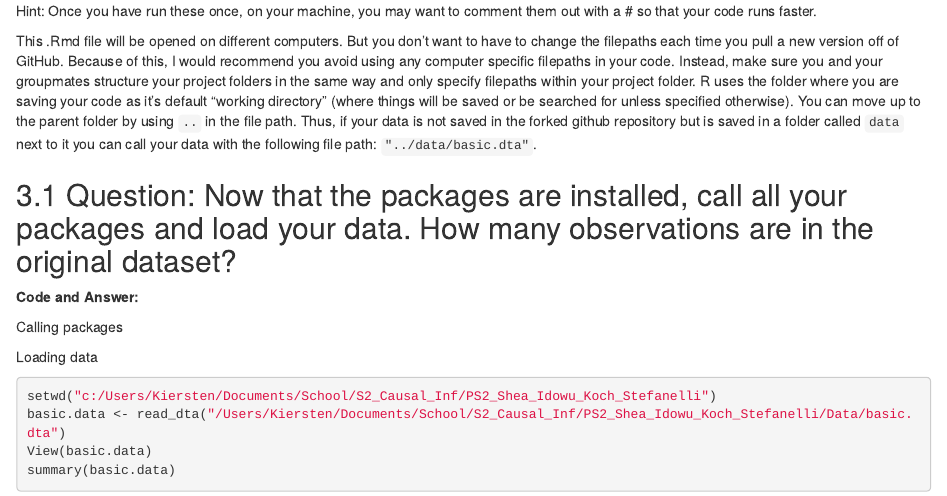
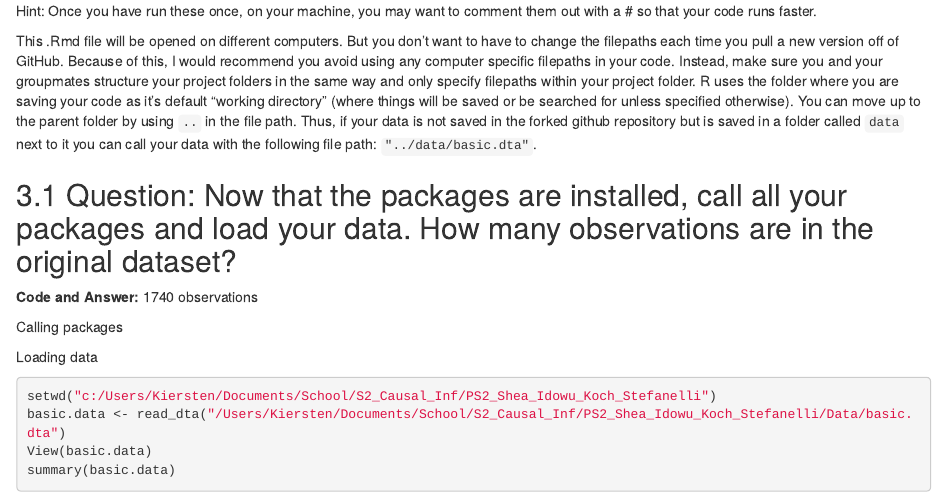
Before and after one commit to peculiarmayor/PS2_Shea_Idowu_Koch_Stefanelli, an R Markdown document (PS2_OVB_FE.Rmd): the page in a window 1100 px wide, from 1020 px down. Rendered offline with R 4.5, knitr and Pandoc, with nearby package versions.

Commit message:
Question 1 Answer

````diff
--- a/PS2_OVB_FE.Rmd
+++ b/PS2_OVB_FE.Rmd
@@ -58,6 +58,7 @@ This .Rmd file will be opened on different computers. But you don't want to have
 ## Question: Now that the packages are installed, call all your packages and load your data. How many observations are in the original dataset?
 
 **Code and Answer:**
+1740 observations
 
 Calling packages
 ```{r include=FALSE}
````
Also changed, not shown: PS2_OVB_FE.Rmd (3 more changed lines).
